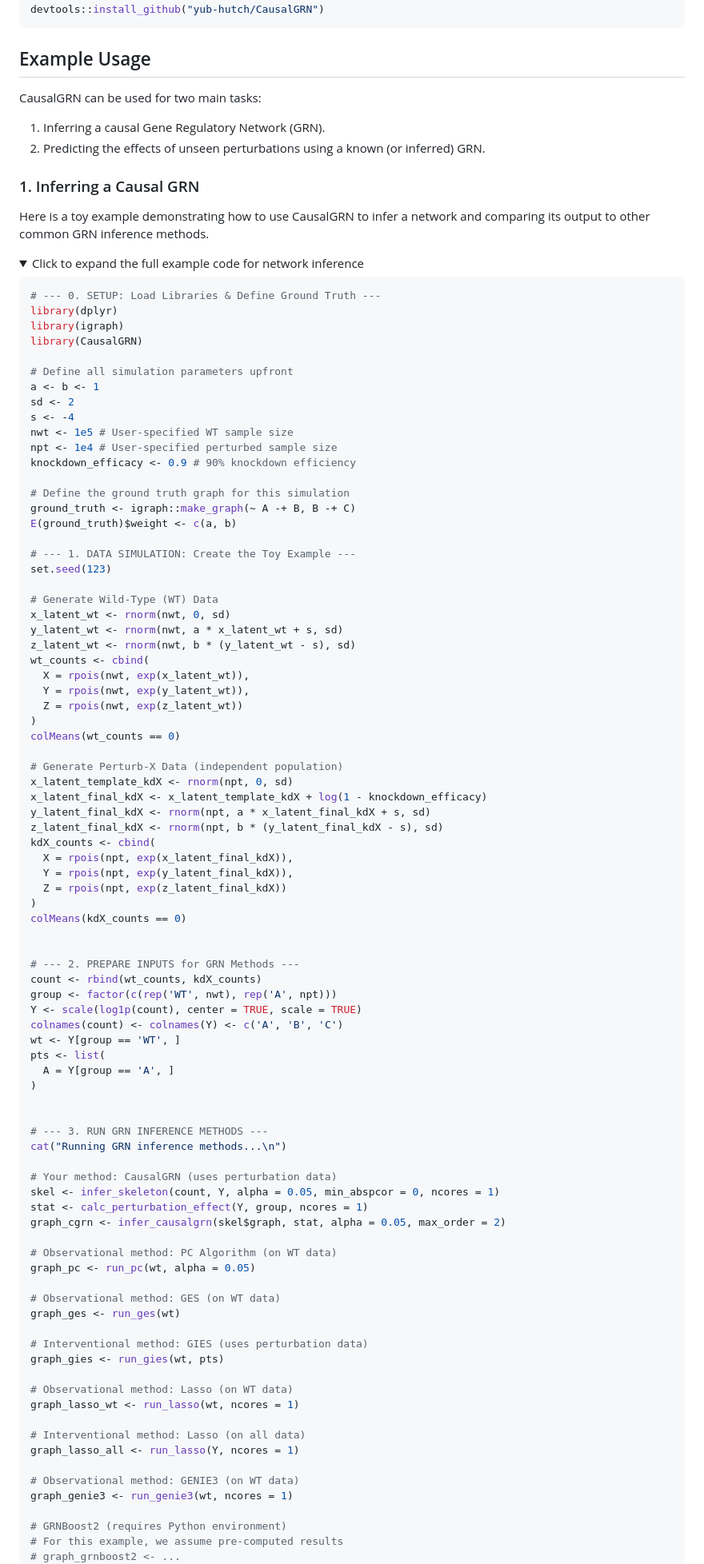
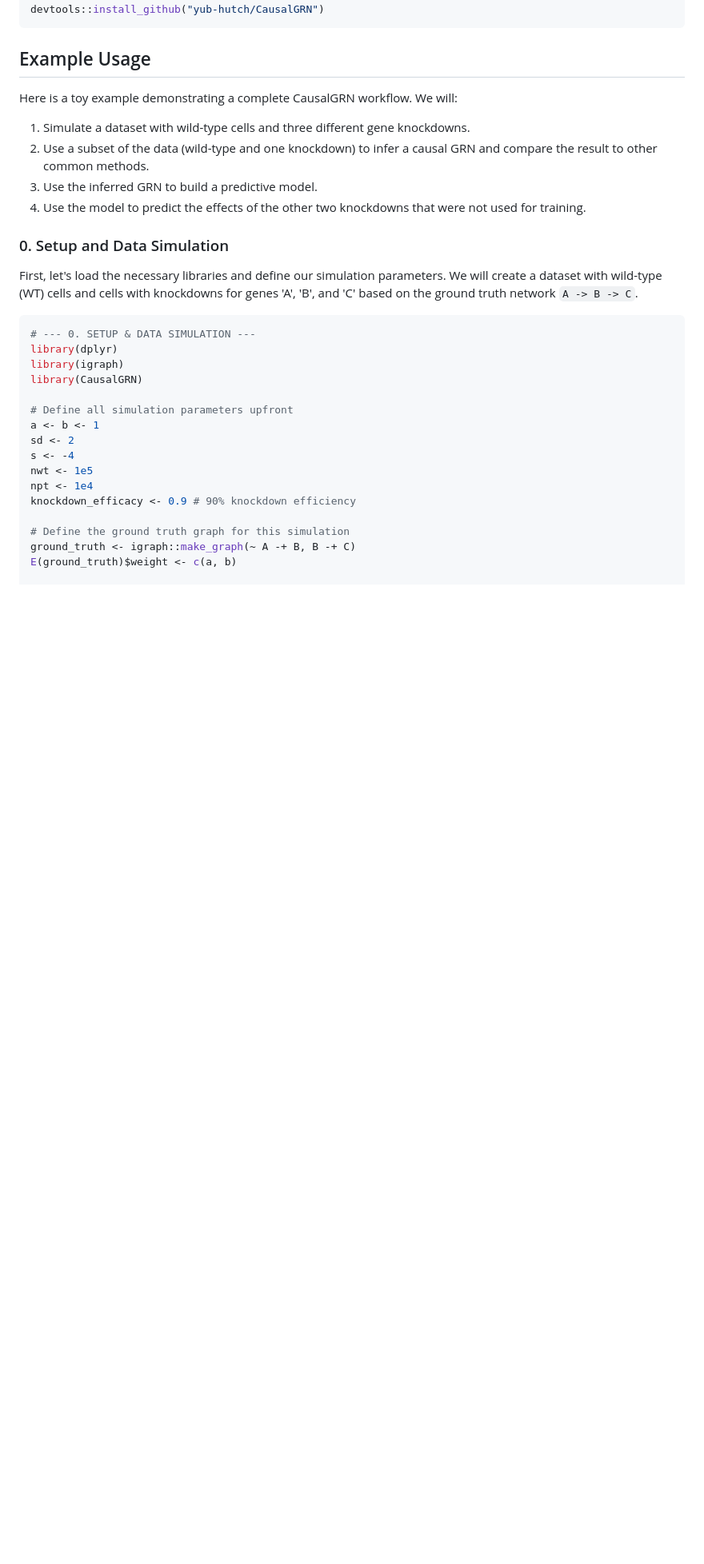
Before and after one commit to yub-hutch/CausalGRN, a Markdown page: README.md, the part around the change printed below. Shown: that part at 80% size. Rendered like a GitHub page; folded sections open; blank space fills up the shorter version.

````diff
--- a/README.md
+++ b/README.md
@@ -30,19 +30,18 @@ devtools::install_github("yub-hutch/CausalGRN")
 
 ## Example Usage
 
-CausalGRN can be used for two main tasks:
-1.  Inferring a causal Gene Regulatory Network (GRN).
-2.  Predicting the effects of unseen perturbations using a known (or inferred) GRN.
+Here is a toy example demonstrating a complete CausalGRN workflow. We will:
+1.  Simulate a dataset with wild-type cells and three different gene knockdowns.
+2.  Use a subset of the data (wild-type and one knockdown) to infer a causal GRN and compare the result to other common methods.
+3.  Use the inferred GRN to build a predictive model.
+4.  Use the model to predict the effects of the other two knockdowns that were not used for training.
 
-### 1. Inferring a Causal GRN
+### 0. Setup and Data Simulation
 
-Here is a toy example demonstrating how to use CausalGRN to infer a network and comparing its output to other common GRN inference methods.
-
-<details>
-<summary>Click to expand the full example code for network inference</summary>
+First, let's load the necessary libraries and define our simulation parameters. We will create a dataset with wild-type (WT) cells and cells with knockdowns for genes 'A', 'B', and 'C' based on the ground truth network `A -> B -> C`.
 
 ```r
-# --- 0. SETUP: Load Libraries & Define Ground Truth ---
+# --- 0. SETUP & DATA SIMULATION ---
 library(dplyr)
 library(igraph)
 library(CausalGRN)
@@ -51,81 +50,11 @@ library(CausalGRN)
 a <- b <- 1
 sd <- 2
 s <- -4
-nwt <- 1e5 # User-specified WT sample size
-npt <- 1e4 # User-specified perturbed sample size
+nwt <- 1e5
+npt <- 1e4
 knockdown_efficacy <- 0.9 # 90% knockdown efficiency
 
 # Define the ground truth graph for this simulation
 ground_truth <- igraph::make_graph(~ A -+ B, B -+ C)
 E(ground_truth)$weight <- c(a, b)
 
-# --- 1. DATA SIMULATION: Create the Toy Example ---
-set.seed(123)
-
-# Generate Wild-Type (WT) Data
-x_latent_wt <- rnorm(nwt, 0, sd)
-y_latent_wt <- rnorm(nwt, a * x_latent_wt + s, sd)
-z_latent_wt <- rnorm(nwt, b * (y_latent_wt - s), sd)
-wt_counts <- cbind(
-  X = rpois(nwt, exp(x_latent_wt)),
-  Y = rpois(nwt, exp(y_latent_wt)),
-  Z = rpois(nwt, exp(z_latent_wt))
-)
-colMeans(wt_counts == 0)
-
-# Generate Perturb-X Data (independent population)
-x_latent_template_kdX <- rnorm(npt, 0, sd)
-x_latent_final_kdX <- x_latent_template_kdX + log(1 - knockdown_efficacy)
-y_latent_final_kdX <- rnorm(npt, a * x_latent_final_kdX + s, sd)
-z_latent_final_kdX <- rnorm(npt, b * (y_latent_final_kdX - s), sd)
-kdX_counts <- cbind(
-  X = rpois(npt, exp(x_latent_final_kdX)),
-  Y = rpois(npt, exp(y_latent_final_kdX)),
-  Z = rpois(npt, exp(z_latent_final_kdX))
-)
-colMeans(kdX_counts == 0)
-
-
-# --- 2. PREPARE INPUTS for GRN Methods ---
-count <- rbind(wt_counts, kdX_counts)
-group <- factor(c(rep('WT', nwt), rep('A', npt)))
-Y <- scale(log1p(count), center = TRUE, scale = TRUE)
-colnames(count) <- colnames(Y) <- c('A', 'B', 'C')
-wt <- Y[group == 'WT', ]
-pts <- list(
-  A = Y[group == 'A', ]
-)
-
-
-# --- 3. RUN GRN INFERENCE METHODS ---
-cat("Running GRN inference methods...\n")
-
-# Your method: CausalGRN (uses perturbation data)
-skel <- infer_skeleton(count, Y, alpha = 0.05, min_abspcor = 0, ncores = 1)
-stat <- calc_perturbation_effect(Y, group, ncores = 1)
-graph_cgrn <- infer_causalgrn(skel$graph, stat, alpha = 0.05, max_order = 2)
-
-# Observational method: PC Algorithm (on WT data)
-graph_pc <- run_pc(wt, alpha = 0.05)
-
-# Observational method: GES (on WT data)
-graph_ges <- run_ges(wt)
-
-# Interventional method: GIES (uses perturbation data)
-graph_gies <- run_gies(wt, pts)
-
-# Observational method: Lasso (on WT data)
-graph_lasso_wt <- run_lasso(wt, ncores = 1)
-
-# Interventional method: Lasso (on all data)
-graph_lasso_all <- run_lasso(Y, ncores = 1)
-
-# Observational method: GENIE3 (on WT data)
-graph_genie3 <- run_genie3(wt, ncores = 1)
-
-# GRNBoost2 (requires Python environment)
-# For this example, we assume pre-computed results
-# graph_grnboost2 <- ...
-```
-</details>
-
````
Also changed, not shown: other parts of README.md (+83 -53 lines), man/figures/Predicted_effect.png, 1 other file.
